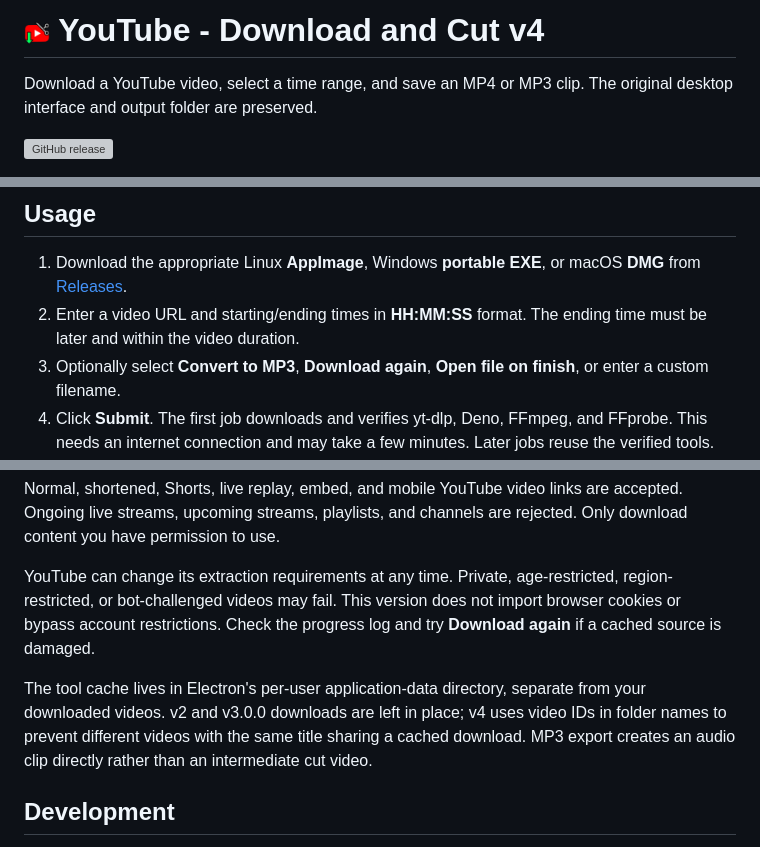
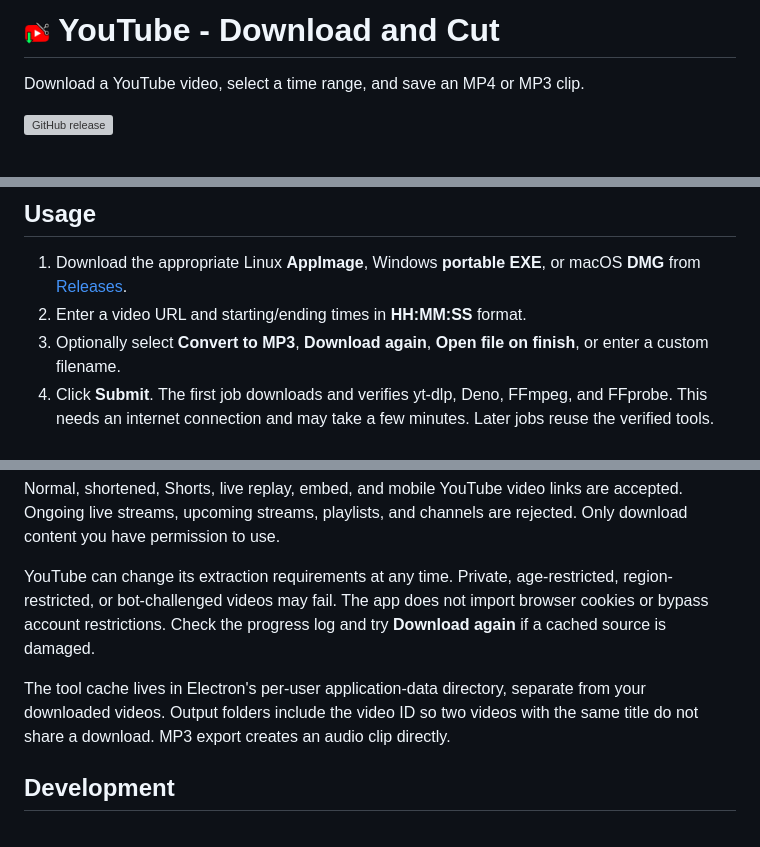
Before and after one commit to Markkop/yt-dlandcut, a Markdown page: README.md, 3 parts joined by grey strips. GitHub-like rendering; grey boxes are pictures that could not be loaded.

Commit message:
Restore the demo and simplify the README introduction.
Drop the version from the title and the upgrade notes so the page reads as the current app.

Co-authored-by: Cursor <cursoragent@cursor.com>

```diff
--- a/README.md
+++ b/README.md
@@ -1,5 +1,5 @@
-# <img alt="App icon" src="public/256x256.png" width="26"> YouTube - Download and Cut v4
+# <img alt="App icon" src="public/256x256.png" width="26"> YouTube - Download and Cut
 
-Download a YouTube video, select a time range, and save an MP4 or MP3 clip. The original desktop interface and output folder are preserved.
+Download a YouTube video, select a time range, and save an MP4 or MP3 clip.
 
 ![GitHub release](https://img.shields.io/github/v/release/Markkop/yt-dlandcut)
@@ -7,7 +11,7 @@ Download a YouTube video, select a time range, and save an MP4 or MP3 clip. The
 ## Usage
 
 1. Download the appropriate Linux **AppImage**, Windows **portable EXE**, or macOS **DMG** from [Releases](https://github.com/Markkop/yt-dlandcut/releases).
-2. Enter a video URL and starting/ending times in **HH:MM:SS** format. The ending time must be later and within the video duration.
+2. Enter a video URL and starting/ending times in **HH:MM:SS** format.
 3. Optionally select **Convert to MP3**, **Download again**, **Open file on finish**, or enter a custom filename.
 4. Click **Submit**. The first job downloads and verifies yt-dlp, Deno, FFmpeg, and FFprobe. This needs an internet connection and may take a few minutes. Later jobs reuse the verified tools.
 5. Find clips in `~/yt-dlandcut/<video-title>-<video-id>/` or click **Open output folder**. A completed `source.mp4` is reused unless **Download again** is checked. **Cancel** stops the current job.
@@ -42,9 +46,9 @@ APPIMAGE_EXTRACT_AND_RUN=1 ./yt-dlandcut-*-linux-*.AppImage
 
 Normal, shortened, Shorts, live replay, embed, and mobile YouTube video links are accepted. Ongoing live streams, upcoming streams, playlists, and channels are rejected. Only download content you have permission to use.
 
-YouTube can change its extraction requirements at any time. Private, age-restricted, region-restricted, or bot-challenged videos may fail. This version does not import browser cookies or bypass account restrictions. Check the progress log and try **Download again** if a cached source is damaged.
+YouTube can change its extraction requirements at any time. Private, age-restricted, region-restricted, or bot-challenged videos may fail. The app does not import browser cookies or bypass account restrictions. Check the progress log and try **Download again** if a cached source is damaged.
 
-The tool cache lives in Electron's per-user application-data directory, separate from your downloaded videos. v2 and v3.0.0 downloads are left in place; v4 uses video IDs in folder names to prevent different videos with the same title sharing a cached download. MP3 export creates an audio clip directly rather than an intermediate cut video.
+The tool cache lives in Electron's per-user application-data directory, separate from your downloaded videos. Output folders include the video ID so two videos with the same title do not share a download. MP3 export creates an audio clip directly.
 
 ## Development
 
```
Also changed, not shown: other parts of README.md (+4 -0 lines).
